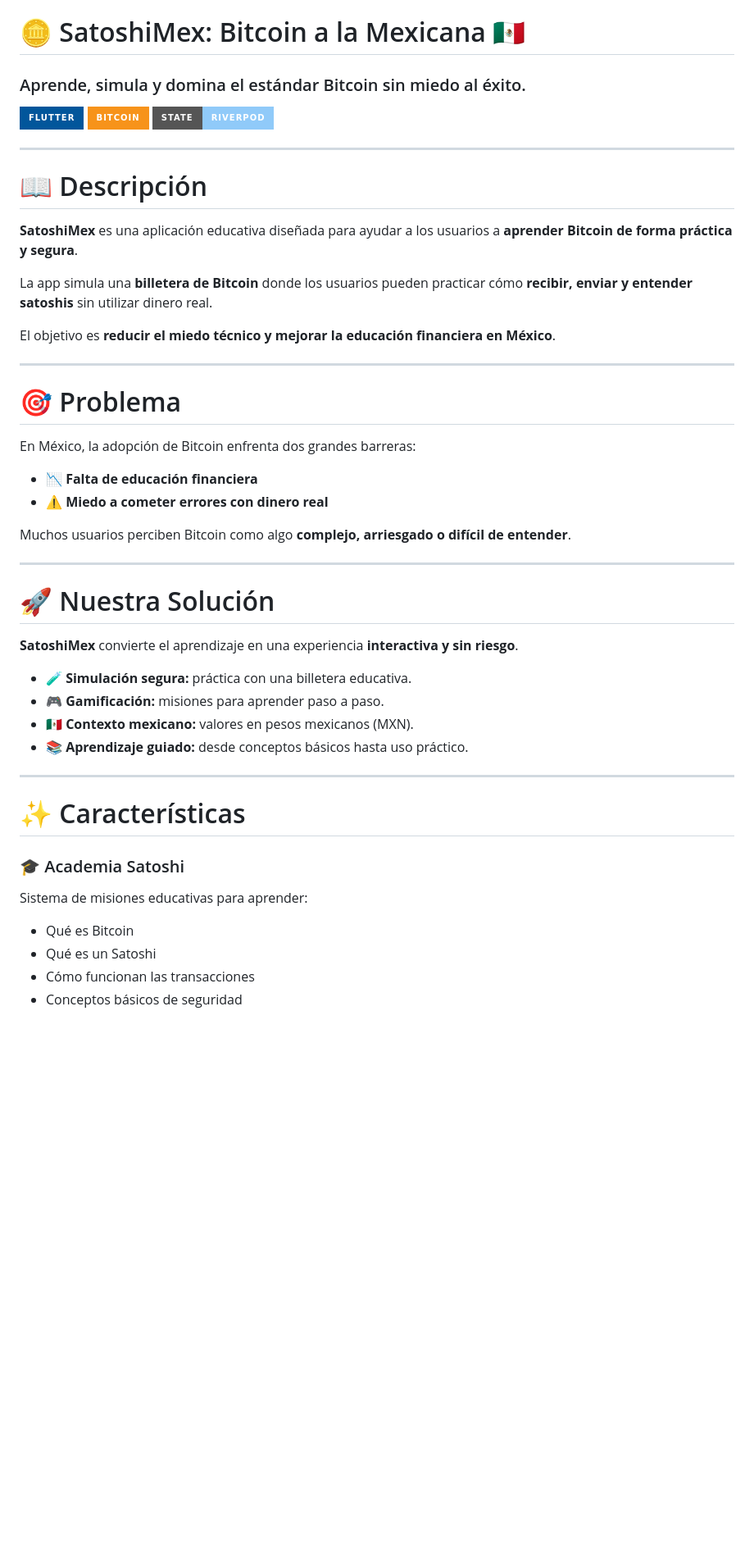
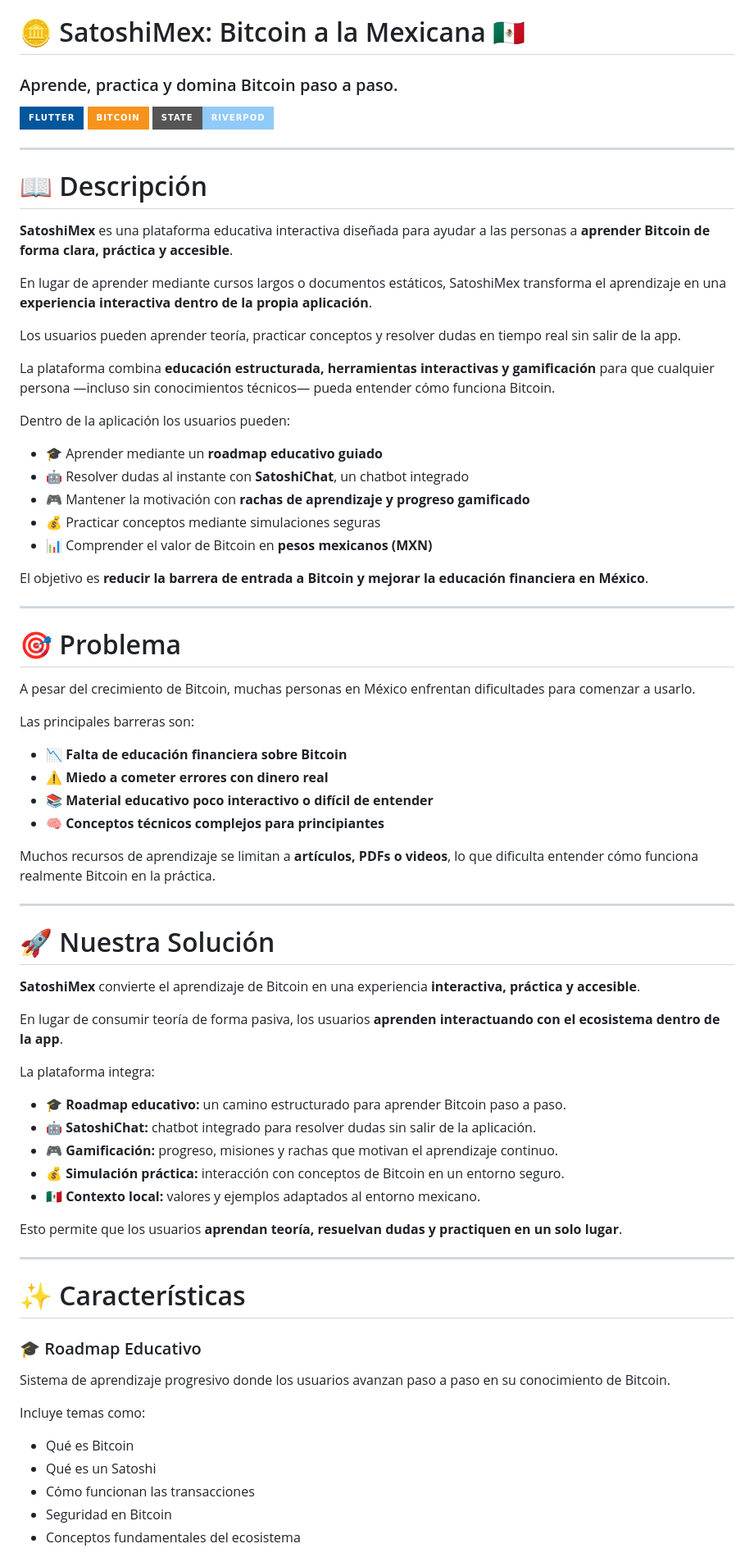
Before and after one commit to Gael-Ek/SatoshiMex, a Markdown page: README.md, the part around one of its changes. Shown at 82% size. Drawn GitHub-style; badges without logos; blank space fills up the shorter version.

Commit message:
Revise README for improved project description
Updated the README to enhance clarity and detail about the SatoshiMex project, including features, solutions, and future improvements.

```diff
--- a/README.md
+++ b/README.md
@@ -1,5 +1,5 @@
 # 🪙 SatoshiMex: Bitcoin a la Mexicana 🇲🇽
-### Aprende, simula y domina el estándar Bitcoin sin miedo al éxito.
+### Aprende, practica y domina Bitcoin paso a paso.
 
 [![Flutter](https://img.shields.io/badge/Flutter-02569B?style=for-the-badge&logo=flutter&logoColor=white)](https://flutter.dev)
 [![Bitcoin](https://img.shields.io/badge/Bitcoin-F7931A?style=for-the-badge&logo=bitcoin&logoColor=white)](https://bitcoin.org)
@@ -9,43 +9,69 @@
 
 # 📖 Descripción
 
-**SatoshiMex** es una aplicación educativa diseñada para ayudar a los usuarios a **aprender Bitcoin de forma práctica y segura**.
+**SatoshiMex** es una plataforma educativa interactiva diseñada para ayudar a las personas a **aprender Bitcoin de forma clara, práctica y accesible**.
 
-La app simula una **billetera de Bitcoin** donde los usuarios pueden practicar cómo **recibir, enviar y entender satoshis** sin utilizar dinero real.
+En lugar de aprender mediante cursos largos o documentos estáticos, SatoshiMex transforma el aprendizaje en una **experiencia interactiva dentro de la propia aplicación**.
 
-El objetivo es **reducir el miedo técnico y mejorar la educación financiera en México**.
+Los usuarios pueden aprender teoría, practicar conceptos y resolver dudas en tiempo real sin salir de la app.
+
+La plataforma combina **educación estructurada, herramientas interactivas y gamificación** para que cualquier persona —incluso sin conocimientos técnicos— pueda entender cómo funciona Bitcoin.
+
+Dentro de la aplicación los usuarios pueden:
+
+- 🎓 Aprender mediante un **roadmap educativo guiado**
+- 🤖 Resolver dudas al instante con **SatoshiChat**, un chatbot integrado
+- 🎮 Mantener la motivación con **rachas de aprendizaje y progreso gamificado**
+- 💰 Practicar conceptos mediante simulaciones seguras
+- 📊 Comprender el valor de Bitcoin en **pesos mexicanos (MXN)**
+
+El objetivo es **reducir la barrera de entrada a Bitcoin y mejorar la educación financiera en México**.
 
 ---
 
 # 🎯 Problema
 
-En México, la adopción de Bitcoin enfrenta dos grandes barreras:
+A pesar del crecimiento de Bitcoin, muchas personas en México enfrentan dificultades para comenzar a usarlo.
 
-- 📉 **Falta de educación financiera**
+Las principales barreras son:
+
+- 📉 **Falta de educación financiera sobre Bitcoin**
 - ⚠️ **Miedo a cometer errores con dinero real**
+- 📚 **Material educativo poco interactivo o difícil de entender**
+- 🧠 **Conceptos técnicos complejos para principiantes**
 
-Muchos usuarios perciben Bitcoin como algo **complejo, arriesgado o difícil de entender**.
+Muchos recursos de aprendizaje se limitan a **artículos, PDFs o videos**, lo que dificulta entender cómo funciona realmente Bitcoin en la práctica.
 
 ---
 
 # 🚀 Nuestra Solución
 
-**SatoshiMex** convierte el aprendizaje en una experiencia **interactiva y sin riesgo**.
+**SatoshiMex** convierte el aprendizaje de Bitcoin en una experiencia **interactiva, práctica y accesible**.
 
-- 🧪 **Simulación segura:** práctica con una billetera educativa.
-- 🎮 **Gamificación:** misiones para aprender paso a paso.
-- 🇲🇽 **Contexto mexicano:** valores en pesos mexicanos (MXN).
-- 📚 **Aprendizaje guiado:** desde conceptos básicos hasta uso práctico.
+En lugar de consumir teoría de forma pasiva, los usuarios **aprenden interactuando con el ecosistema dentro de la app**.
+
+La plataforma integra:
+
+- 🎓 **Roadmap educativo:** un camino estructurado para aprender Bitcoin paso a paso.
+- 🤖 **SatoshiChat:** chatbot integrado para resolver dudas sin salir de la aplicación.
+- 🎮 **Gamificación:** progreso, misiones y rachas que motivan el aprendizaje continuo.
+- 💰 **Simulación práctica:** interacción con conceptos de Bitcoin en un entorno seguro.
+- 🇲🇽 **Contexto local:** valores y ejemplos adaptados al entorno mexicano.
+
+Esto permite que los usuarios **aprendan teoría, resuelvan dudas y practiquen en un solo lugar**.
 
 ---
 
 # ✨ Características
 
-### 🎓 Academia Satoshi
-Sistema de misiones educativas para aprender:
+### 🎓 Roadmap Educativo
+Sistema de aprendizaje progresivo donde los usuarios avanzan paso a paso en su conocimiento de Bitcoin.
+
+Incluye temas como:
 
 - Qué es Bitcoin
 - Qué es un Satoshi
 - Cómo funcionan las transacciones
-- Conceptos básicos de seguridad
+- Seguridad en Bitcoin
+- Conceptos fundamentales del ecosistema
 
```
Also changed, not shown: other parts of README.md (+49 -24 lines).
